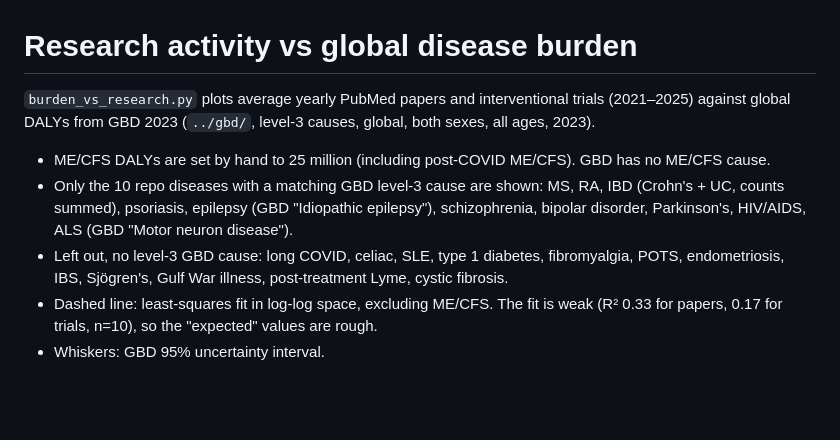
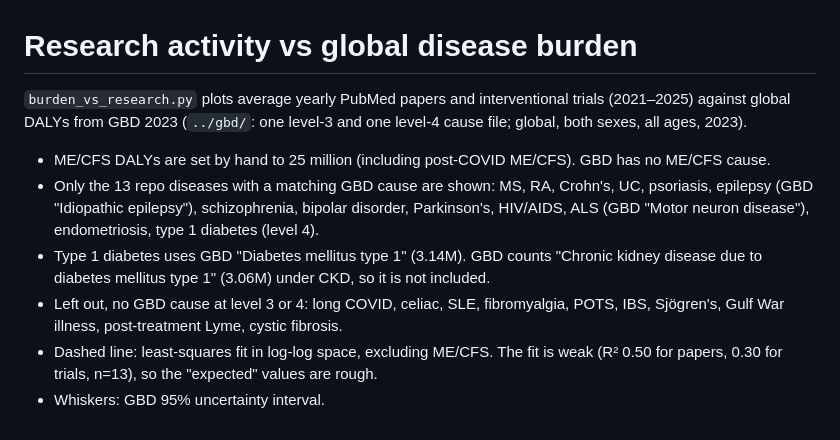
Before and after one commit to ebise-wq/pais-data, a Markdown page: analysis/README.md, the part around the change. Rendered like a GitHub page; blank space fills up the shorter version.

```diff
--- a/analysis/README.md
+++ b/analysis/README.md
@@ -1,14 +1,16 @@
 # Research activity vs global disease burden
 
 `burden_vs_research.py` plots average yearly PubMed papers and interventional trials (2021–2025)
-against global DALYs from GBD 2023 (`../gbd/`, level-3 causes, global, both sexes, all ages, 2023).
+against global DALYs from GBD 2023 (`../gbd/`: one level-3 and one level-4 cause file; global, both sexes, all ages, 2023).
 
 - ME/CFS DALYs are set by hand to 25 million (including post-COVID ME/CFS). GBD has no ME/CFS cause.
-- Only the 10 repo diseases with a matching GBD level-3 cause are shown: MS, RA, IBD (Crohn's + UC,
-  counts summed), psoriasis, epilepsy (GBD "Idiopathic epilepsy"), schizophrenia, bipolar disorder,
-  Parkinson's, HIV/AIDS, ALS (GBD "Motor neuron disease").
-- Left out, no level-3 GBD cause: long COVID, celiac, SLE, type 1 diabetes, fibromyalgia, POTS,
-  endometriosis, IBS, Sjögren's, Gulf War illness, post-treatment Lyme, cystic fibrosis.
+- Only the 13 repo diseases with a matching GBD cause are shown: MS, RA, Crohn's, UC, psoriasis,
+  epilepsy (GBD "Idiopathic epilepsy"), schizophrenia, bipolar disorder, Parkinson's, HIV/AIDS,
+  ALS (GBD "Motor neuron disease"), endometriosis, type 1 diabetes (level 4).
+- Type 1 diabetes uses GBD "Diabetes mellitus type 1" (3.14M). GBD counts "Chronic kidney disease
+  due to diabetes mellitus type 1" (3.06M) under CKD, so it is not included.
+- Left out, no GBD cause at level 3 or 4: long COVID, celiac, SLE, fibromyalgia, POTS, IBS,
+  Sjögren's, Gulf War illness, post-treatment Lyme, cystic fibrosis.
 - Dashed line: least-squares fit in log-log space, excluding ME/CFS. The fit is weak
-  (R² 0.33 for papers, 0.17 for trials, n=10), so the "expected" values are rough.
+  (R² 0.50 for papers, 0.30 for trials, n=13), so the "expected" values are rough.
 - Whiskers: GBD 95% uncertainty interval.
```
Also changed, not shown: analysis/burden_vs_research_2021-2025.png, 3 other files.
